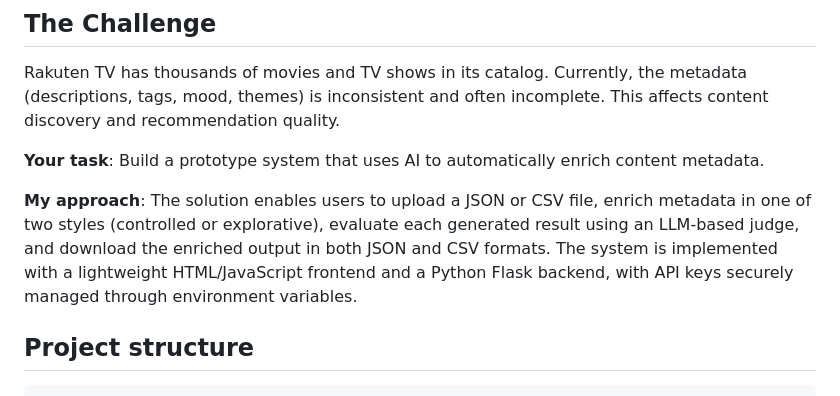
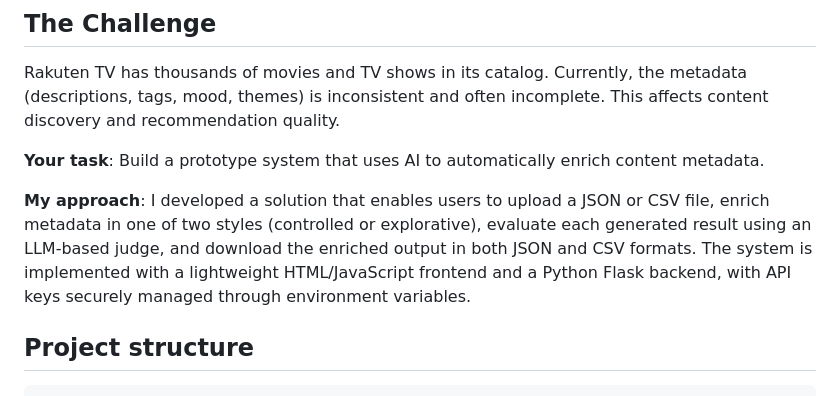
Before and after one commit to Balluppino/RakutenTV-assessment-GianlucaMoroni, a Markdown page: README.md, the part around the change. GitHub-like rendering.

```diff
--- a/README.md
+++ b/README.md
@@ -6,7 +6,7 @@ Rakuten TV has thousands of movies and TV shows in its catalog. Currently, the m
 
 **Your task**: Build a prototype system that uses AI to automatically enrich content metadata.
 
-**My approach**: The solution enables users to upload a JSON or CSV file, enrich metadata in one of two styles (controlled or explorative), evaluate each generated result using an LLM-based judge, and download the enriched output in both JSON and CSV formats. The system is implemented with a lightweight HTML/JavaScript frontend and a Python Flask backend, with API keys securely managed through environment variables.
+**My approach**: I developed a solution that enables users to upload a JSON or CSV file, enrich metadata in one of two styles (controlled or explorative), evaluate each generated result using an LLM-based judge, and download the enriched output in both JSON and CSV formats. The system is implemented with a lightweight HTML/JavaScript frontend and a Python Flask backend, with API keys securely managed through environment variables.
 
 ## Project structure
 
```
